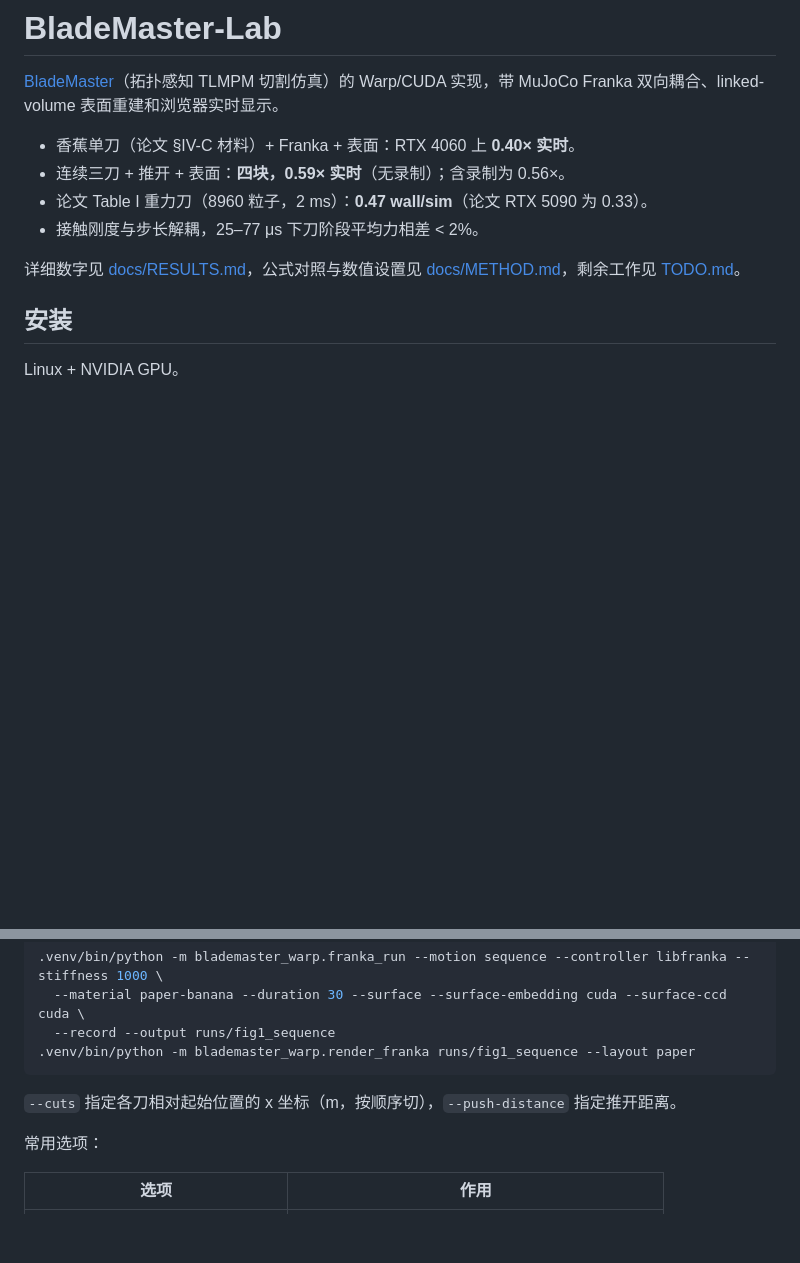
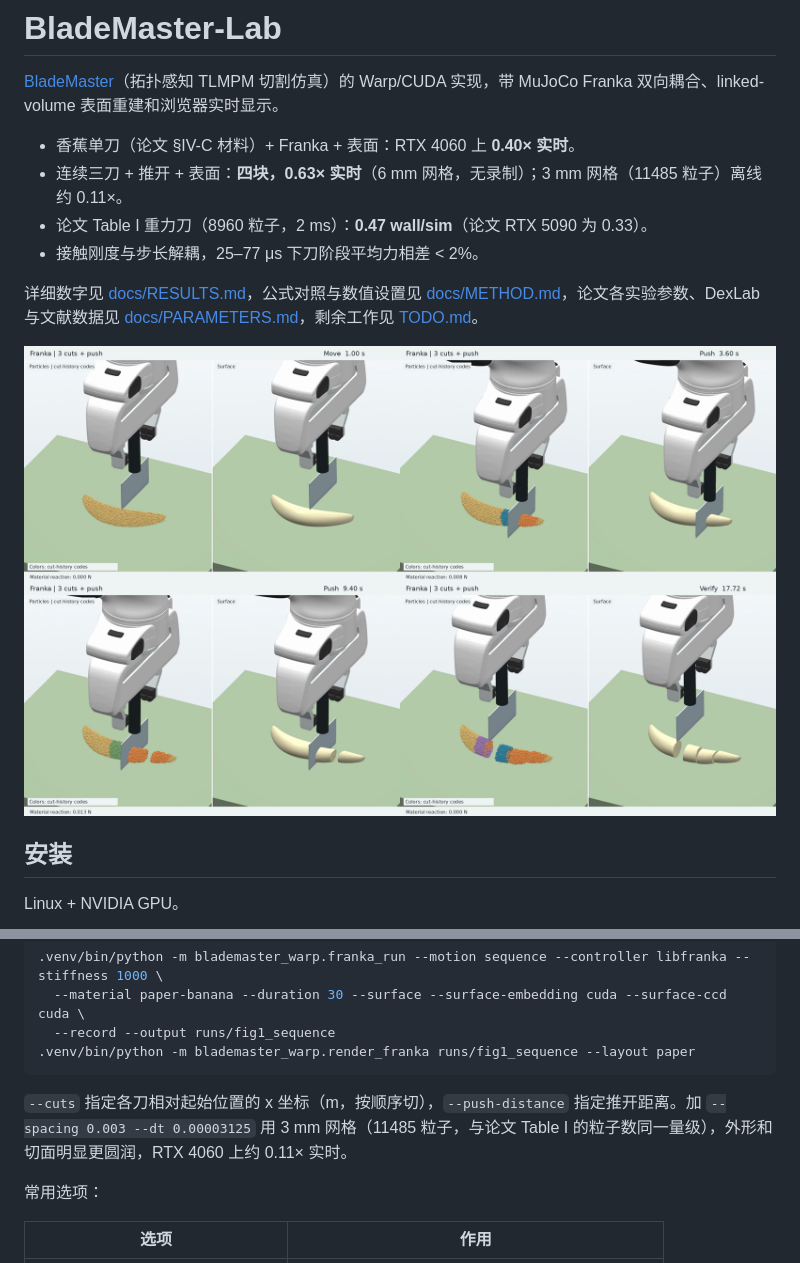
Before and after one commit to Ju6276/BladeMaster-Lab, a Markdown page: README.md, 2 parts joined by grey strips. GitHub-like rendering; pictures changed too: docs/media/fig1_sequence_3mm.png (added); blank space fills up the shorter version.

Commit message:
Surface band tests; docs: surface fix, 3 mm sequence, kernel-fusion result, parameter sources
Co-authored-by: Cursor <cursoragent@cursor.com>

````diff
--- a/README.md
+++ b/README.md
@@ -3,11 +3,13 @@
 [BladeMaster](https://arxiv.org/html/2609.27342v2)（拓扑感知 TLMPM 切割仿真）的 Warp/CUDA 实现，带 MuJoCo Franka 双向耦合、linked-volume 表面重建和浏览器实时显示。
 
 - 香蕉单刀（论文 §IV-C 材料）+ Franka + 表面：RTX 4060 上 **0.40× 实时**。
-- 连续三刀 + 推开 + 表面：**四块，0.59× 实时**（无录制）；含录制为 0.56×。
+- 连续三刀 + 推开 + 表面：**四块，0.63× 实时**（6 mm 网格，无录制）；3 mm 网格（11485 粒子）离线约 0.11×。
 - 论文 Table I 重力刀（8960 粒子，2 ms）：**0.47 wall/sim**（论文 RTX 5090 为 0.33）。
 - 接触刚度与步长解耦，25–77 μs 下刀阶段平均力相差 < 2%。
 
-详细数字见 [docs/RESULTS.md](docs/RESULTS.md)，公式对照与数值设置见 [docs/METHOD.md](docs/METHOD.md)，剩余工作见 [TODO.md](TODO.md)。
+详细数字见 [docs/RESULTS.md](docs/RESULTS.md)，公式对照与数值设置见 [docs/METHOD.md](docs/METHOD.md)，论文各实验参数、DexLab 与文献数据见 [docs/PARAMETERS.md](docs/PARAMETERS.md)，剩余工作见 [TODO.md](TODO.md)。
+
+![连续三刀，3 mm 网格](docs/media/fig1_sequence_3mm.png)
 
 ## 安装
 
@@ -56,7 +58,7 @@ ssh -N -L 18765:127.0.0.1:8765 dong@100.70.97.92
 .venv/bin/python -m blademaster_warp.render_franka runs/fig1_sequence --layout paper
 ```
 
-`--cuts` 指定各刀相对起始位置的 x 坐标（m，按顺序切），`--push-distance` 指定推开距离。
+`--cuts` 指定各刀相对起始位置的 x 坐标（m，按顺序切），`--push-distance` 指定推开距离。加 `--spacing 0.003 --dt 0.00003125` 用 3 mm 网格（11485 粒子，与论文 Table I 的粒子数同一量级），外形和切面明显更圆润，RTX 4060 上约 0.11× 实时。
 
 常用选项：
 
````
Also changed, not shown: TODO.md (+13 -3 lines), docs/PARAMETERS.md (added, +45 -0 lines), docs/RESULTS.md (+62 -2 lines), docs/media/fig1_sequence.png, docs/media/surface_3mm.png (added), docs/media/surface_after_fix_6mm.png (added), docs/media/surface_before_fix.png (added), 3 other files.
